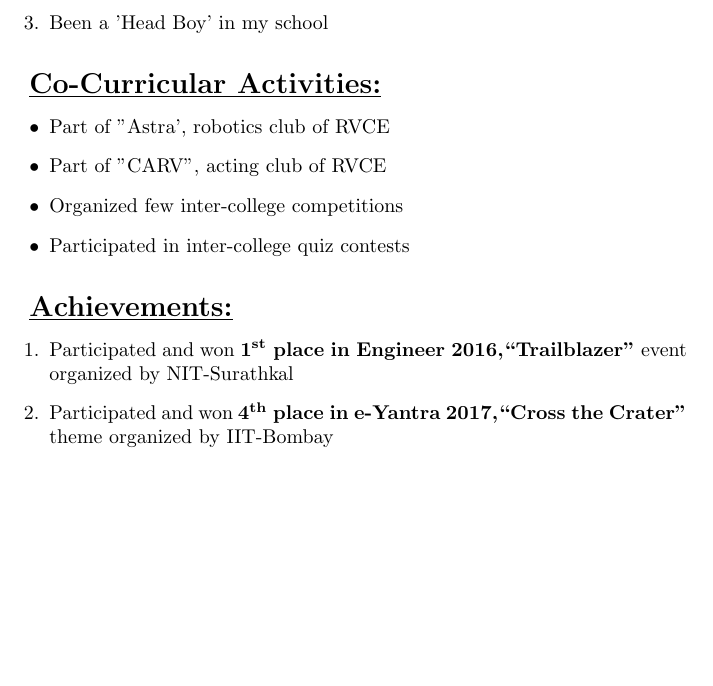
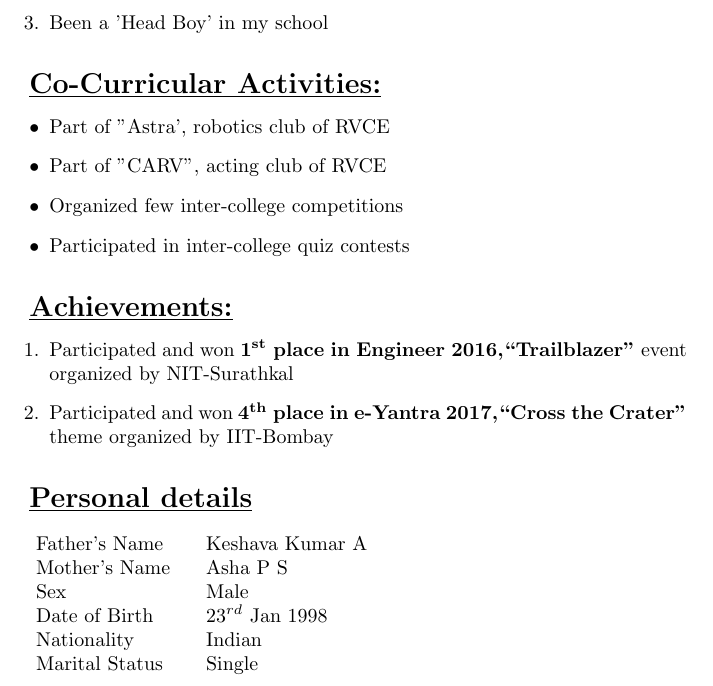
Before and after one commit to Nagesh-K/Nagesh_Resume, a LaTeX CV (Resume.tex): part of page 3 of 3, cut so that both start at the same text, the shorter picture padded with empty space. Compiled offline with pdfLaTeX.

Commit message:
Personal details added

```diff
--- a/Resume.tex
+++ b/Resume.tex
@@ -126,4 +126,20 @@
 			organized by IIT-Bombay}
 	\end{enumerate}
 
+	\hfill
+
+	\underline{\textbf{\Large{Personal details}}}
+
+	\parbox{1.5\textwidth}{ % First block
+		\begin{tabbing} % Enables tabbing
+			\hspace{3cm} \= \hspace{4cm} \= \kill % Spacing within the block
+			{ Father's Name} \> Keshava Kumar A\\
+			{ Mother's Name} \> Asha P S\\
+			{ Sex} \> Male\\
+			{ Date of Birth} \> 23$^{rd}$ Jan 1998  \\
+			{ Nationality} \> Indian \\
+			{ Marital Status} \> Single
+	\end{tabbing}}
+
+
 \end{document}
```
Also changed, not shown: Resume.pdf, 2 other files.
